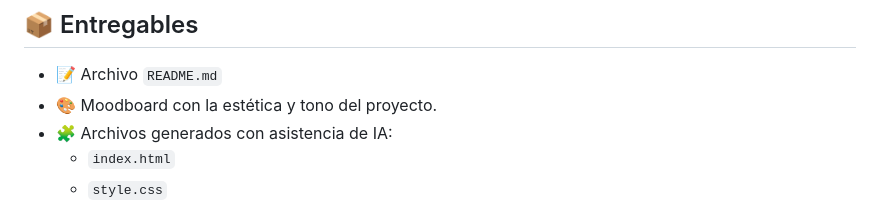
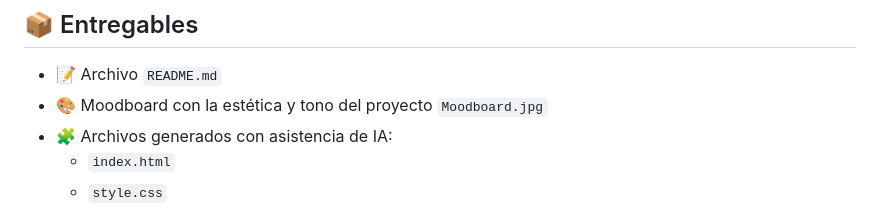
Before and after one commit to CET-Programacion-Asistida-con-IA-2025/proyecto-equipo15-grupoB, a Markdown page: Entrega 1/README.md, the part around the change printed below. GitHub-like rendering.

Commit message:
Update README.md
sume el tipo de archivos que se van a entregar en readme

```diff
--- a/Entrega 1/README.md
+++ b/Entrega 1/README.md
@@ -75,7 +76,7 @@ Este proyecto responde directamente a la **Meta 4.7 del ODS 4 - Educación de ca
 ## 📦 Entregables
 
 - 📝 Archivo `README.md`
-- 🎨 Moodboard con la estética y tono del proyecto.
+- 🎨 Moodboard con la estética y tono del proyecto `Moodboard.jpg`
 - 🧩 Archivos generados con asistencia de IA:
   - `index.html`
   - `style.css`
```
Also changed, not shown: other parts of Entrega 1/README.md (+2 -1 lines).
